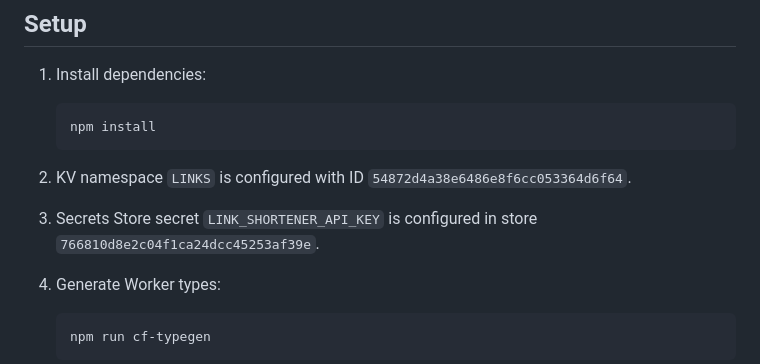
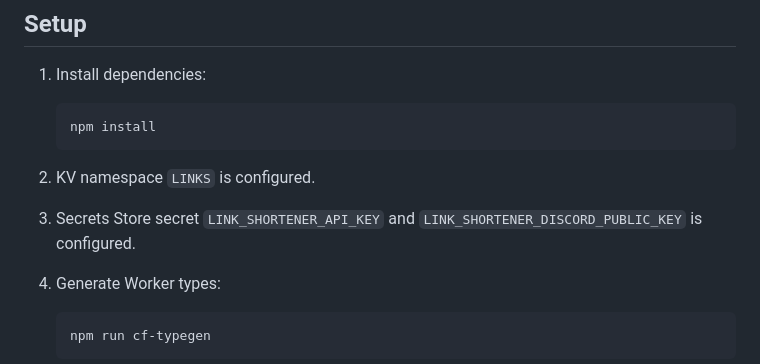
Before and after one commit to Aiko-IT-Systems/cloudflare-link-shortener, a Markdown page: README.md, the part around the change. Rendered like a GitHub page.

Commit message:
Update README with configuration details
Signed-off-by: Lala Sabathil <aiko@aitsys.dev>

````diff
--- a/README.md
+++ b/README.md
@@ -12,9 +12,9 @@ Privacy: [AITSYS Go Privacy Policy](PRIVACY.md). The deployed Worker serves the
    npm install
    ```
 
-2. KV namespace `LINKS` is configured with ID `54872d4a38e6486e8f6cc053364d6f64`.
+2. KV namespace `LINKS` is configured.
 
-3. Secrets Store secret `LINK_SHORTENER_API_KEY` is configured in store `766810d8e2c04f1ca24dcc45253af39e`.
+3. Secrets Store secret `LINK_SHORTENER_API_KEY` and `LINK_SHORTENER_DISCORD_PUBLIC_KEY` is configured.
 
 4. Generate Worker types:
 
````
